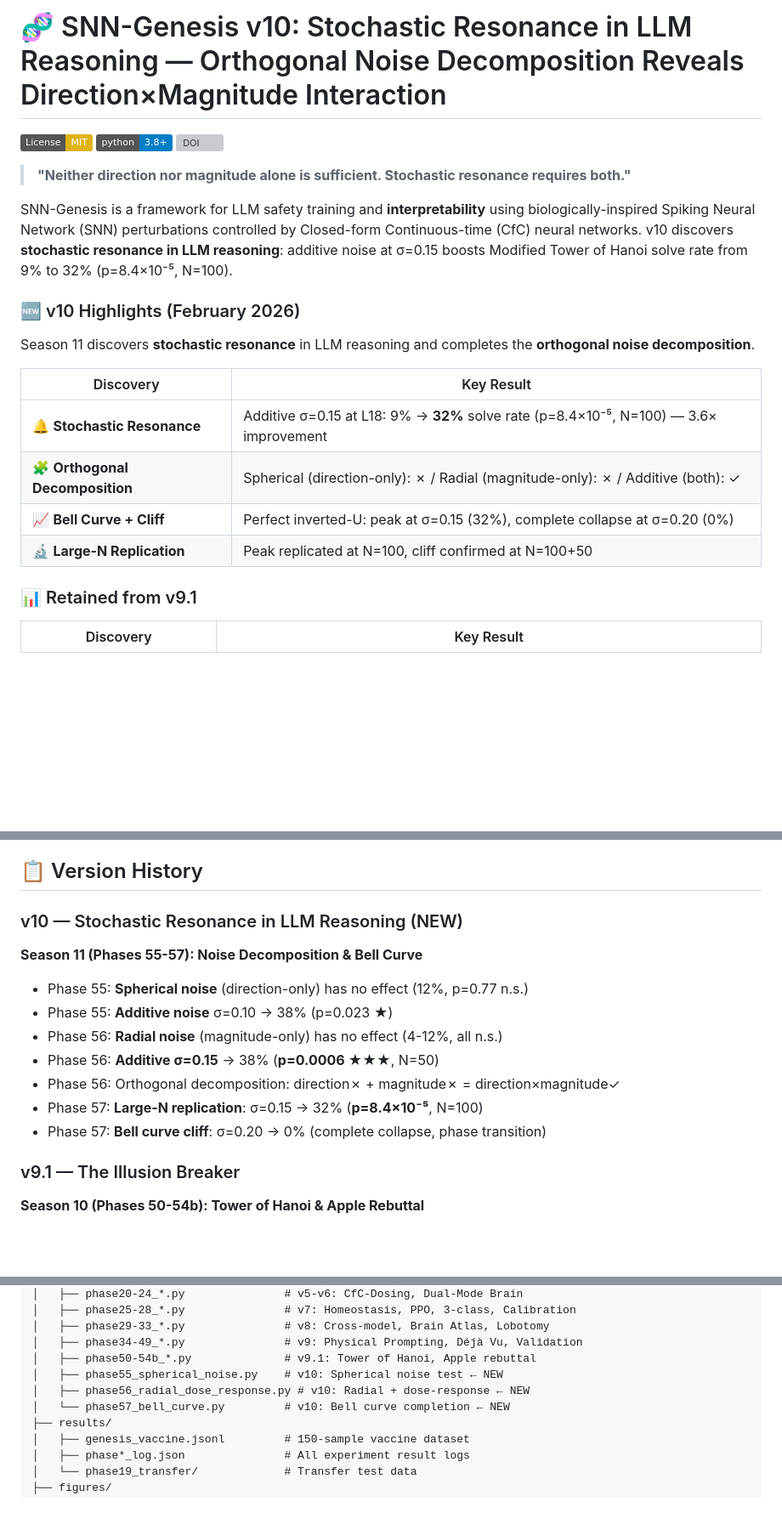
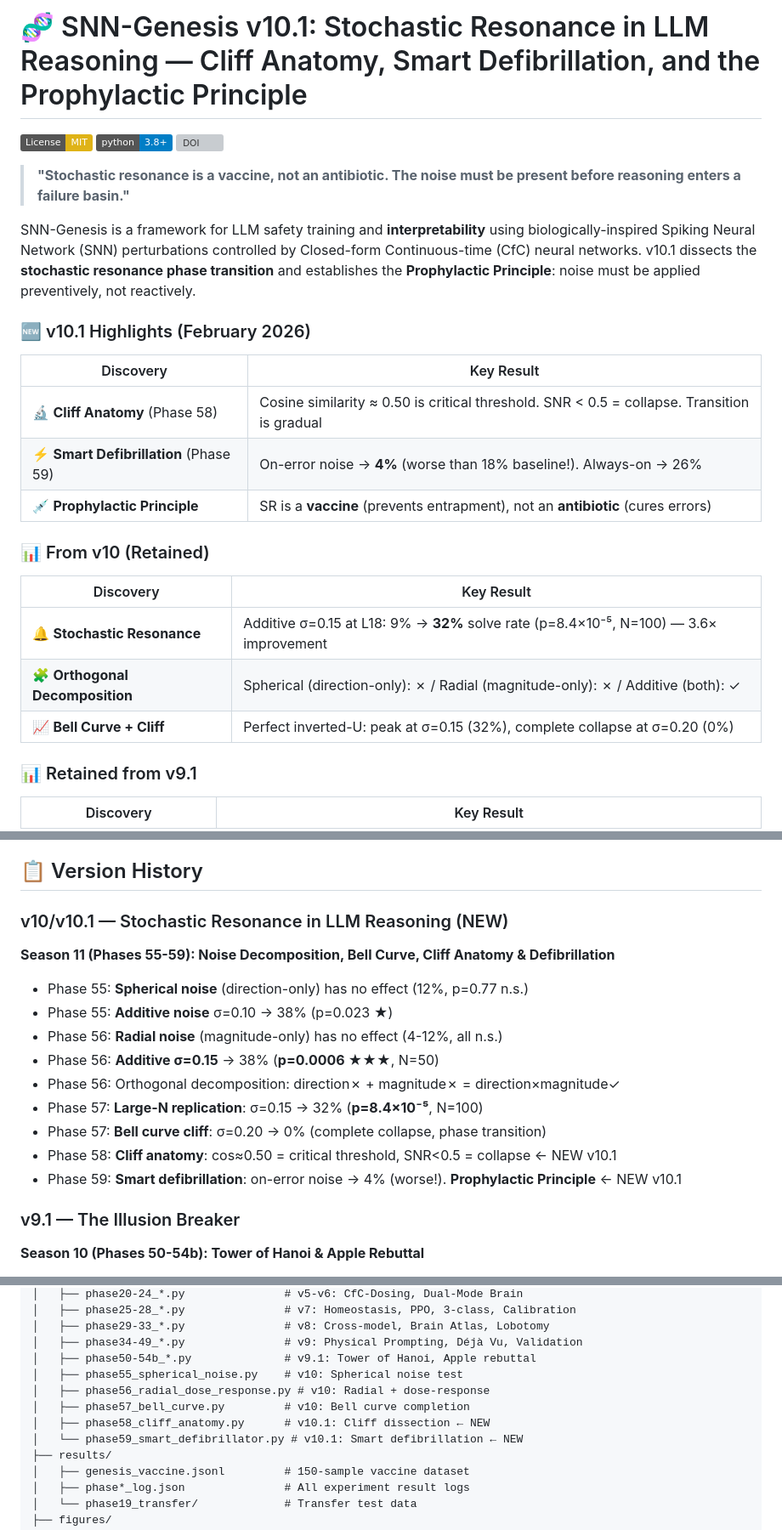
Before and after one commit to hafufu-stack/snn-genesis, a Markdown page: README.md, 3 parts joined by grey strips. Shown at 85% size. Rendered like a GitHub page; badges without logos; blank space fills up the shorter version; grey boxes are pictures that could not be loaded.

Commit message:
docs: Update README to v10.1 (Phase 58 cliff anatomy, Phase 59 defibrillation, Prophylactic Principle)

```diff
--- a/README.md
+++ b/README.md
@@ -1,23 +1,28 @@
-# 🧬 SNN-Genesis v10: Stochastic Resonance in LLM Reasoning — Orthogonal Noise Decomposition Reveals Direction×Magnitude Interaction
+# 🧬 SNN-Genesis v10.1: Stochastic Resonance in LLM Reasoning — Cliff Anatomy, Smart Defibrillation, and the Prophylactic Principle
 
 [![License: MIT](https://img.shields.io/badge/License-MIT-yellow.svg)](https://opensource.org/licenses/MIT)
 [![Python 3.8+](https://img.shields.io/badge/python-3.8+-blue.svg)](https://www.python.org/downloads/)
 [![DOI](https://zenodo.org/badge/DOI/10.5281/zenodo.18625621.svg)](https://doi.org/10.5281/zenodo.18625621)
 
-> **"Neither direction nor magnitude alone is sufficient. Stochastic resonance requires both."**
+> **"Stochastic resonance is a vaccine, not an antibiotic. The noise must be present before reasoning enters a failure basin."**
 
-SNN-Genesis is a framework for LLM safety training and **interpretability** using biologically-inspired Spiking Neural Network (SNN) perturbations controlled by Closed-form Continuous-time (CfC) neural networks. v10 discovers **stochastic resonance in LLM reasoning**: additive noise at σ=0.15 boosts Modified Tower of Hanoi solve rate from 9% to 32% (p=8.4×10⁻⁵, N=100).
+SNN-Genesis is a framework for LLM safety training and **interpretability** using biologically-inspired Spiking Neural Network (SNN) perturbations controlled by Closed-form Continuous-time (CfC) neural networks. v10.1 dissects the **stochastic resonance phase transition** and establishes the **Prophylactic Principle**: noise must be applied preventively, not reactively.
 
-### 🆕 v10 Highlights (February 2026)
+### 🆕 v10.1 Highlights (February 2026)
 
-Season 11 discovers **stochastic resonance** in LLM reasoning and completes the **orthogonal noise decomposition**.
+| Discovery | Key Result |
+|-----------|------------|
+| 🔬 **Cliff Anatomy** (Phase 58) | Cosine similarity ≈ 0.50 is critical threshold. SNR < 0.5 = collapse. Transition is gradual |
+| ⚡ **Smart Defibrillation** (Phase 59) | On-error noise → **4%** (worse than 18% baseline!). Always-on → 26% |
+| 💉 **Prophylactic Principle** | SR is a **vaccine** (prevents entrapment), not an **antibiotic** (cures errors) |
+
+### 📊 From v10 (Retained)
 
 | Discovery | Key Result |
 |-----------|------------|
 | 🔔 **Stochastic Resonance** | Additive σ=0.15 at L18: 9% → **32%** solve rate (p=8.4×10⁻⁵, N=100) — 3.6× improvement |
 | 🧩 **Orthogonal Decomposition** | Spherical (direction-only): ✗ / Radial (magnitude-only): ✗ / Additive (both): ✓ |
 | 📈 **Bell Curve + Cliff** | Perfect inverted-U: peak at σ=0.15 (32%), complete collapse at σ=0.20 (0%) |
-| 🔬 **Large-N Replication** | Peak replicated at N=100, cliff confirmed at N=100+50 |
 
 ### 📊 Retained from v9.1
 
@@ -66,9 +71,9 @@ Season 11 discovers **stochastic resonance** in LLM reasoning and completes the
 
 ## 📋 Version History
 
-### v10 — Stochastic Resonance in LLM Reasoning (NEW)
+### v10/v10.1 — Stochastic Resonance in LLM Reasoning (NEW)
 
-**Season 11 (Phases 55-57): Noise Decomposition & Bell Curve**
+**Season 11 (Phases 55-59): Noise Decomposition, Bell Curve, Cliff Anatomy & Defibrillation**
 - Phase 55: **Spherical noise** (direction-only) has no effect (12%, p=0.77 n.s.)
 - Phase 55: **Additive noise** σ=0.10 → 38% (p=0.023 ★)
 - Phase 56: **Radial noise** (magnitude-only) has no effect (4-12%, all n.s.)
@@ -76,6 +81,8 @@ Season 11 discovers **stochastic resonance** in LLM reasoning and completes the
 - Phase 56: Orthogonal decomposition: direction✗ + magnitude✗ = direction×magnitude✓
 - Phase 57: **Large-N replication**: σ=0.15 → 32% (**p=8.4×10⁻⁵**, N=100)
 - Phase 57: **Bell curve cliff**: σ=0.20 → 0% (complete collapse, phase transition)
+- Phase 58: **Cliff anatomy**: cos≈0.50 = critical threshold, SNR<0.5 = collapse ← NEW v10.1
+- Phase 59: **Smart defibrillation**: on-error noise → 4% (worse!). **Prophylactic Principle** ← NEW v10.1
 
 ### v9.1 — The Illusion Breaker
 
@@ -174,9 +181,11 @@ snn-genesis/
 │   ├── phase29-33_*.py               # v8: Cross-model, Brain Atlas, Lobotomy
 │   ├── phase34-49_*.py               # v9: Physical Prompting, Déjà Vu, Validation
 │   ├── phase50-54b_*.py              # v9.1: Tower of Hanoi, Apple rebuttal
-│   ├── phase55_spherical_noise.py    # v10: Spherical noise test ← NEW
-│   ├── phase56_radial_dose_response.py # v10: Radial + dose-response ← NEW
-│   └── phase57_bell_curve.py         # v10: Bell curve completion ← NEW
+│   ├── phase55_spherical_noise.py    # v10: Spherical noise test
+│   ├── phase56_radial_dose_response.py # v10: Radial + dose-response
+│   ├── phase57_bell_curve.py         # v10: Bell curve completion
+│   ├── phase58_cliff_anatomy.py      # v10.1: Cliff dissection ← NEW
+│   └── phase59_smart_defibrillator.py # v10.1: Smart defibrillation ← NEW
 ├── results/
 │   ├── genesis_vaccine.jsonl         # 150-sample vaccine dataset
 │   ├── phase*_log.json               # All experiment result logs
```
Also changed, not shown: other parts of README.md (+6 -2 lines).
